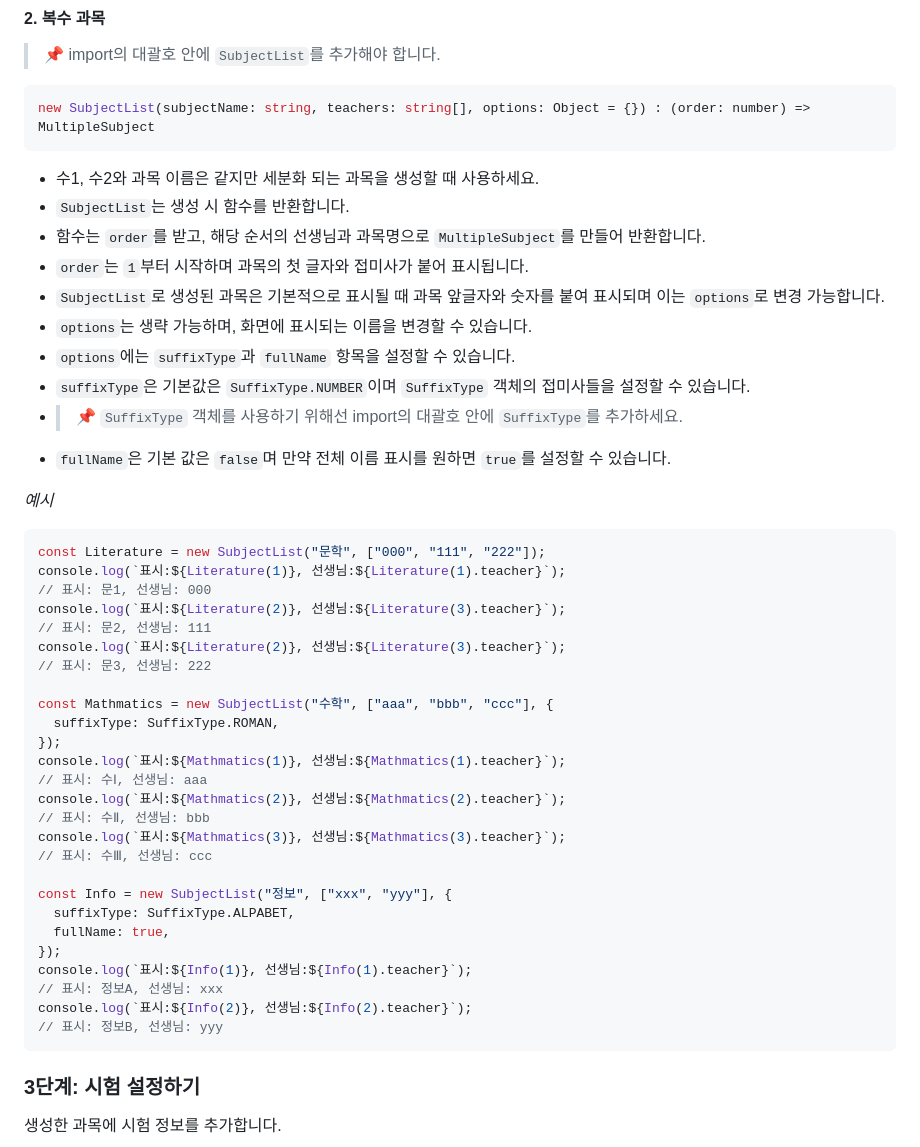
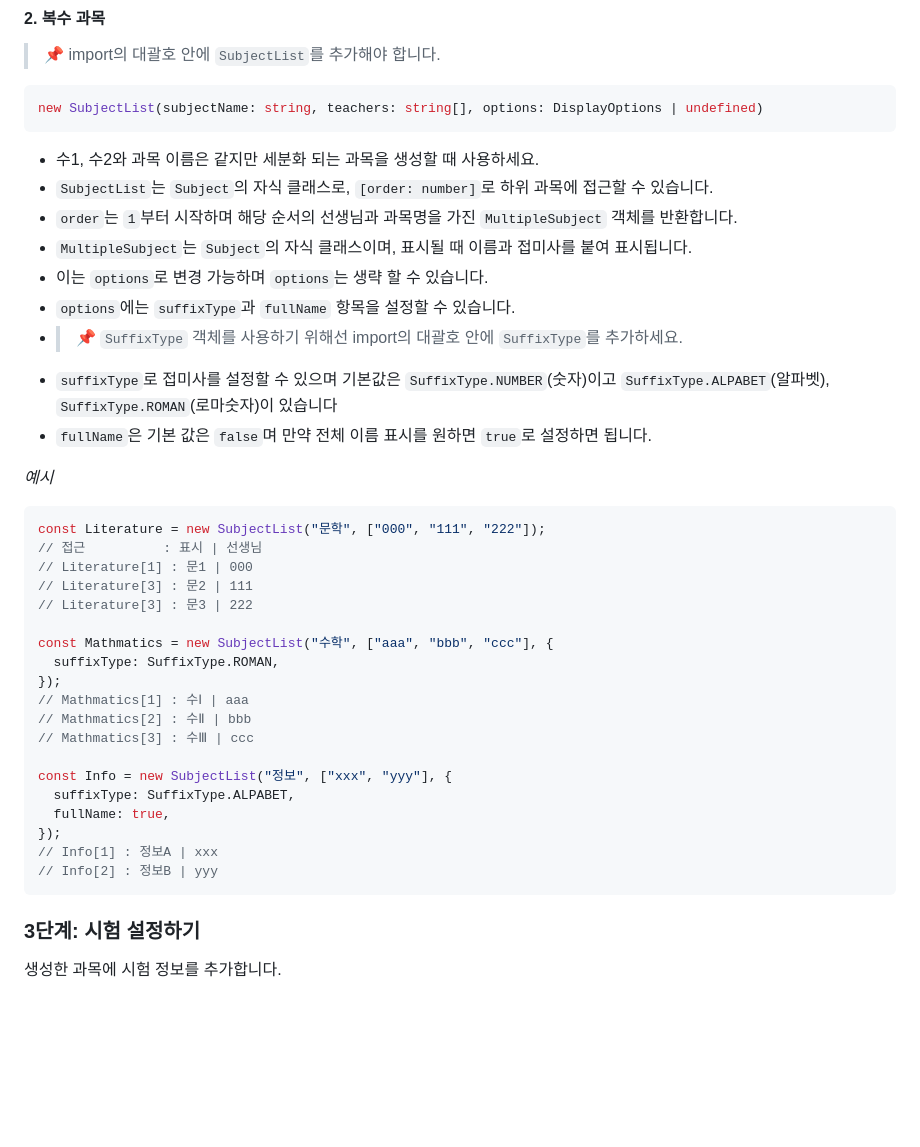
Before and after one commit to jaknndiius/Time-Table-Template, a Markdown page: README.md, the part around one of its changes. Drawn GitHub-style; blank space fills up the shorter version.

Commit message:
index signature, DisplayOptions

````diff
--- a/README.md
+++ b/README.md
@@ -48,49 +48,41 @@ const History = new Subject("한국사", "000");
 > 📌 import의 대괄호 안에 `SubjectList`를 추가해야 합니다.
 
 ```typescript
-new SubjectList(subjectName: string, teachers: string[], options: Object = {}) : (order: number) => MultipleSubject
+new SubjectList(subjectName: string, teachers: string[], options: DisplayOptions | undefined)
 ```
 
 - 수1, 수2와 과목 이름은 같지만 세분화 되는 과목을 생성할 때 사용하세요.
-- `SubjectList`는 생성 시 함수를 반환합니다.
-- 함수는 `order`를 받고, 해당 순서의 선생님과 과목명으로 `MultipleSubject`를 만들어 반환합니다.
-- `order`는 `1`부터 시작하며 과목의 첫 글자와 접미사가 붙어 표시됩니다.
-- `SubjectList`로 생성된 과목은 기본적으로 표시될 때 과목 앞글자와 숫자를 붙여 표시되며 이는 `options`로 변경 가능합니다.
-- `options`는 생략 가능하며, 화면에 표시되는 이름을 변경할 수 있습니다.
+- `SubjectList`는 `Subject`의 자식 클래스로, `[order: number]`로 하위 과목에 접근할 수 있습니다.
+- `order`는 `1`부터 시작하며 해당 순서의 선생님과 과목명을 가진 `MultipleSubject` 객체를 반환합니다.
+- `MultipleSubject`는 `Subject`의 자식 클래스이며, 표시될 때 이름과 접미사를 붙여 표시됩니다.
+- 이는 `options`로 변경 가능하며 `options`는 생략 할 수 있습니다.
 - `options`에는 `suffixType`과 `fullName` 항목을 설정할 수 있습니다.
-- `suffixType`은 기본값은 `SuffixType.NUMBER`이며 `SuffixType` 객체의 접미사들을 설정할 수 있습니다.
 - > 📌 `SuffixType` 객체를 사용하기 위해선 import의 대괄호 안에 `SuffixType`를 추가하세요.
-- `fullName`은 기본 값은 `false`며 만약 전체 이름 표시를 원하면 `true`를 설정할 수 있습니다.
+- `suffixType`로 접미사를 설정할 수 있으며 기본값은 `SuffixType.NUMBER`(숫자)이고 `SuffixType.ALPABET`(알파벳), `SuffixType.ROMAN`(로마숫자)이 있습니다
+- `fullName`은 기본 값은 `false`며 만약 전체 이름 표시를 원하면 `true`로 설정하면 됩니다.
 
 _예시_
 
 ```typescript
 const Literature = new SubjectList("문학", ["000", "111", "222"]);
-console.log(`표시:${Literature(1)}, 선생님:${Literature(1).teacher}`);
-// 표시: 문1, 선생님: 000
-console.log(`표시:${Literature(2)}, 선생님:${Literature(3).teacher}`);
-// 표시: 문2, 선생님: 111
-console.log(`표시:${Literature(2)}, 선생님:${Literature(3).teacher}`);
-// 표시: 문3, 선생님: 222
+// 접근          : 표시 | 선생님
+// Literature[1] : 문1 | 000
+// Literature[3] : 문2 | 111
+// Literature[3] : 문3 | 222
 
 const Mathmatics = new SubjectList("수학", ["aaa", "bbb", "ccc"], {
   suffixType: SuffixType.ROMAN,
 });
-console.log(`표시:${Mathmatics(1)}, 선생님:${Mathmatics(1).teacher}`);
-// 표시: 수Ⅰ, 선생님: aaa
-console.log(`표시:${Mathmatics(2)}, 선생님:${Mathmatics(2).teacher}`);
-// 표시: 수Ⅱ, 선생님: bbb
-console.log(`표시:${Mathmatics(3)}, 선생님:${Mathmatics(3).teacher}`);
-// 표시: 수Ⅲ, 선생님: ccc
+// Mathmatics[1] : 수Ⅰ | aaa
+// Mathmatics[2] : 수Ⅱ | bbb
+// Mathmatics[3] : 수Ⅲ | ccc
 
 const Info = new SubjectList("정보", ["xxx", "yyy"], {
   suffixType: SuffixType.ALPABET,
   fullName: true,
 });
-console.log(`표시:${Info(1)}, 선생님:${Info(1).teacher}`);
-// 표시: 정보A, 선생님: xxx
-console.log(`표시:${Info(2)}, 선생님:${Info(2).teacher}`);
-// 표시: 정보B, 선생님: yyy
+// Info[1] : 정보A | xxx
+// Info[2] : 정보B | yyy
 ```
 
 ### **3단계: 시험 설정하기**
````
Also changed, not shown: other parts of README.md (+5 -5 lines).
